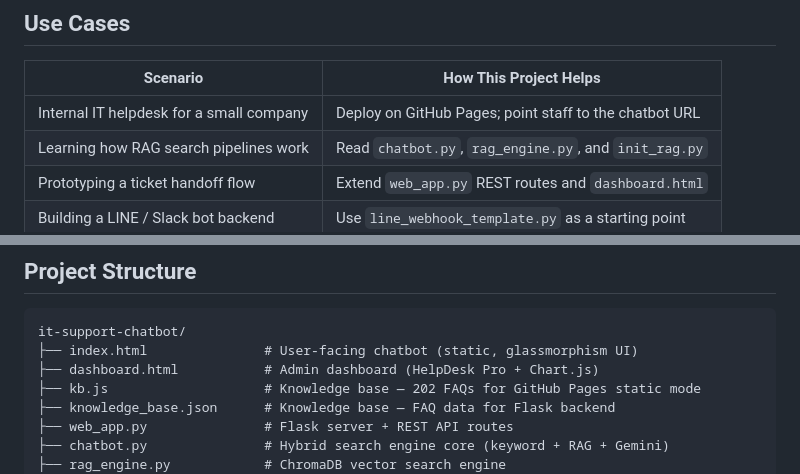
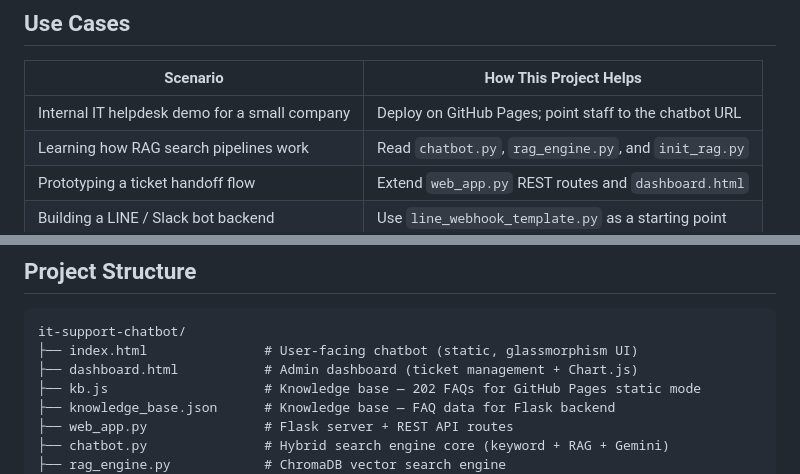
Before and after one commit to romeototo/it-support-chatbot, a Markdown page: README.md, 2 parts joined by grey strips. Drawn GitHub-style.

````diff
--- a/README.md
+++ b/README.md
@@ -72,7 +80,7 @@ Key design decisions:
 
 | Scenario | How This Project Helps |
 | -------- | ---------------------- |
-| Internal IT helpdesk for a small company | Deploy on GitHub Pages; point staff to the chatbot URL |
+| Internal IT helpdesk demo for a small company | Deploy on GitHub Pages; point staff to the chatbot URL |
 | Learning how RAG search pipelines work | Read `chatbot.py`, `rag_engine.py`, and `init_rag.py` |
 | Prototyping a ticket handoff flow | Extend `web_app.py` REST routes and `dashboard.html` |
 | Building a LINE / Slack bot backend | Use `line_webhook_template.py` as a starting point |
@@ -195,7 +205,7 @@ python add_faq.py
 ```
 it-support-chatbot/
 ├── index.html               # User-facing chatbot (static, glassmorphism UI)
-├── dashboard.html           # Admin dashboard (HelpDesk Pro + Chart.js)
+├── dashboard.html           # Admin dashboard (ticket management + Chart.js)
 ├── kb.js                    # Knowledge base — 202 FAQs for GitHub Pages static mode
 ├── knowledge_base.json      # Knowledge base — FAQ data for Flask backend
 ├── web_app.py               # Flask server + REST API routes
````
Also changed, not shown: other parts of README.md (+49 -20 lines).
